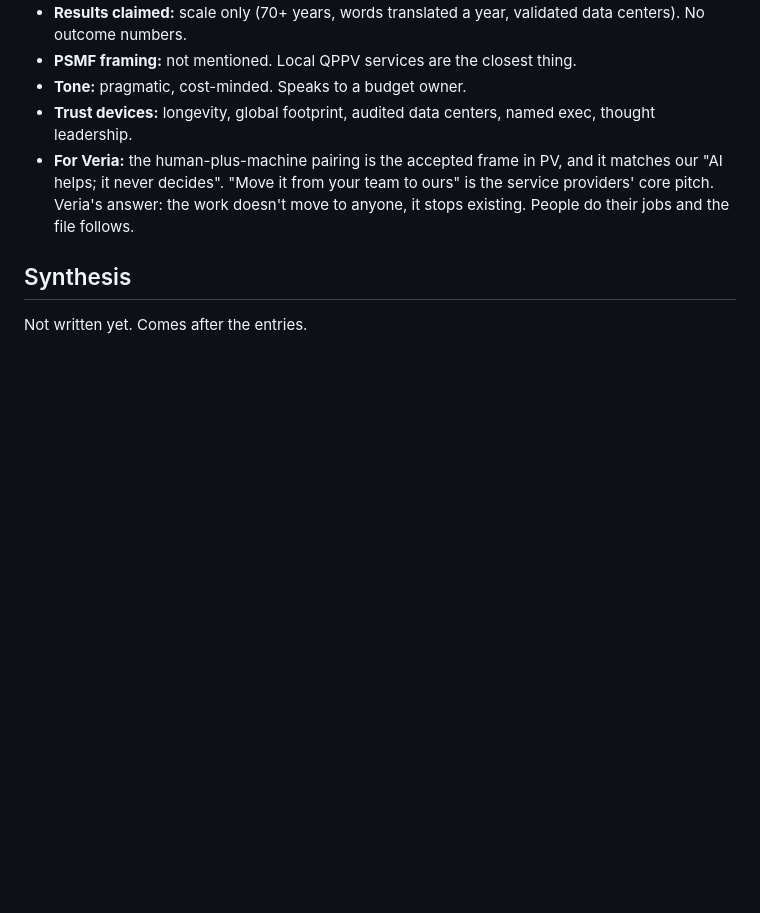
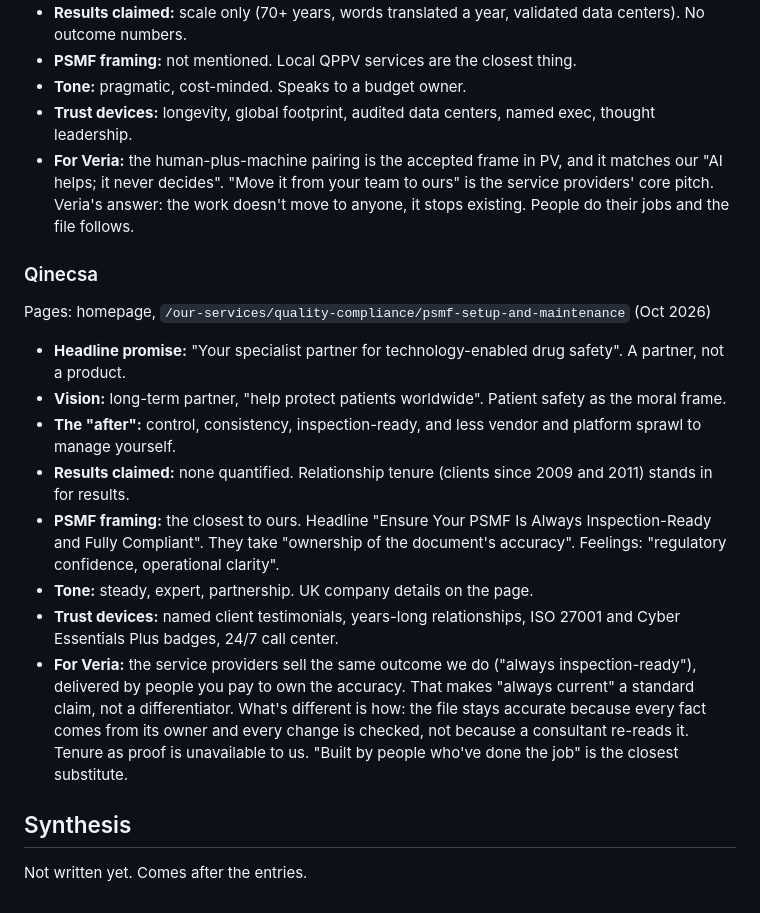
Before and after one commit to igormalchenko/psmf-website, a Markdown page: COMPETITORS.md, the part around one of its changes. GitHub-like rendering; blank space fills up the shorter version.

Commit message:
Competitor research: Qinecsa
Co-Authored-By: Claude Opus 5.5 <noreply@anthropic.com>

```diff
--- a/COMPETITORS.md
+++ b/COMPETITORS.md
@@ -67,5 +67,17 @@ Pages: `/solutions/safety-regulatory-compliance/safety-and-pharmacovigilance` (O
 - **Trust devices:** longevity, global footprint, audited data centers, named exec, thought leadership.
 - **For Veria:** the human-plus-machine pairing is the accepted frame in PV, and it matches our "AI helps; it never decides". "Move it from your team to ours" is the service providers' core pitch. Veria's answer: the work doesn't move to anyone, it stops existing. People do their jobs and the file follows.
 
+### Qinecsa
+Pages: homepage, `/our-services/quality-compliance/psmf-setup-and-maintenance` (Oct 2026)
+
+- **Headline promise:** "Your specialist partner for technology-enabled drug safety". A partner, not a product.
+- **Vision:** long-term partner, "help protect patients worldwide". Patient safety as the moral frame.
+- **The "after":** control, consistency, inspection-ready, and less vendor and platform sprawl to manage yourself.
+- **Results claimed:** none quantified. Relationship tenure (clients since 2009 and 2011) stands in for results.
+- **PSMF framing:** the closest to ours. Headline "Ensure Your PSMF Is Always Inspection-Ready and Fully Compliant". They take "ownership of the document's accuracy". Feelings: "regulatory confidence, operational clarity".
+- **Tone:** steady, expert, partnership. UK company details on the page.
+- **Trust devices:** named client testimonials, years-long relationships, ISO 27001 and Cyber Essentials Plus badges, 24/7 call center.
+- **For Veria:** the service providers sell the same outcome we do ("always inspection-ready"), delivered by people you pay to own the accuracy. That makes "always current" a standard claim, not a differentiator. What's different is how: the file stays accurate because every fact comes from its owner and every change is checked, not because a consultant re-reads it. Tenure as proof is unavailable to us. "Built by people who've done the job" is the closest substitute.
+
 ## Synthesis
 Not written yet. Comes after the entries.
```
Also changed, not shown: other parts of COMPETITORS.md (+1 -1 lines).
